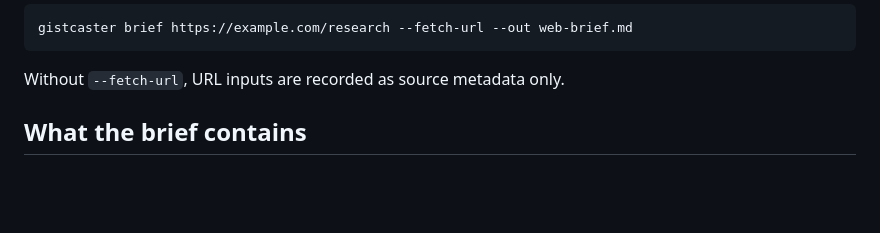
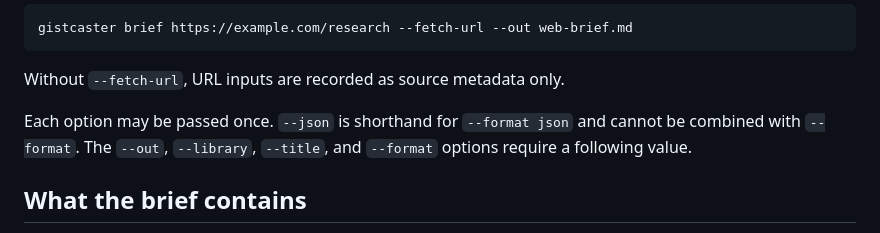
Before and after one commit to rogerchappel/gistcaster, a Markdown page: README.md, the part around the change. Rendered like a GitHub page; blank space fills up the shorter version.

Commit message:
docs: clarify CLI option contract

````diff
--- a/README.md
+++ b/README.md
@@ -53,6 +53,10 @@ gistcaster brief https://example.com/research --fetch-url --out web-brief.md
 ```
 
 Without `--fetch-url`, URL inputs are recorded as source metadata only.
+
+Each option may be passed once. `--json` is shorthand for `--format json` and
+cannot be combined with `--format`. The `--out`, `--library`, `--title`, and
+`--format` options require a following value.
 
 ## What the brief contains
 
````
